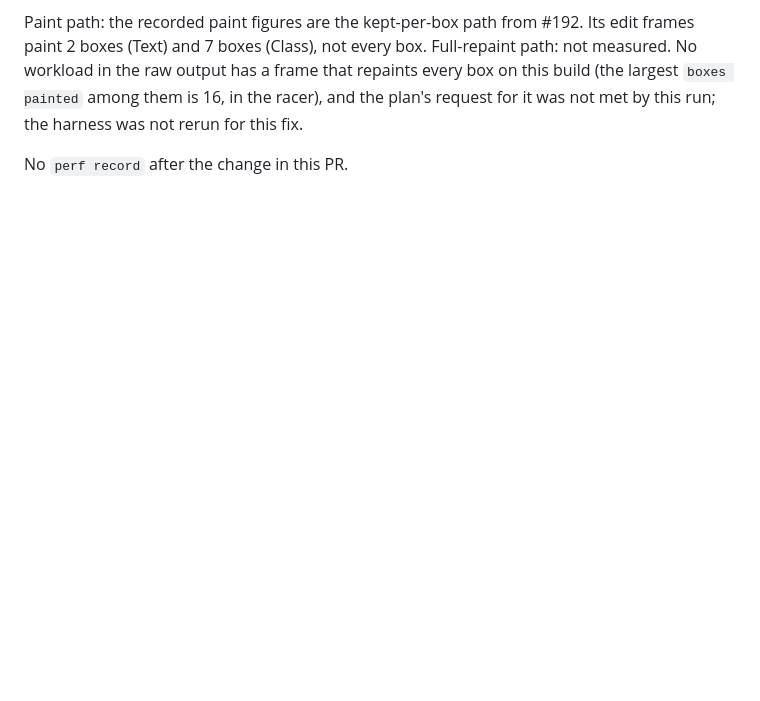
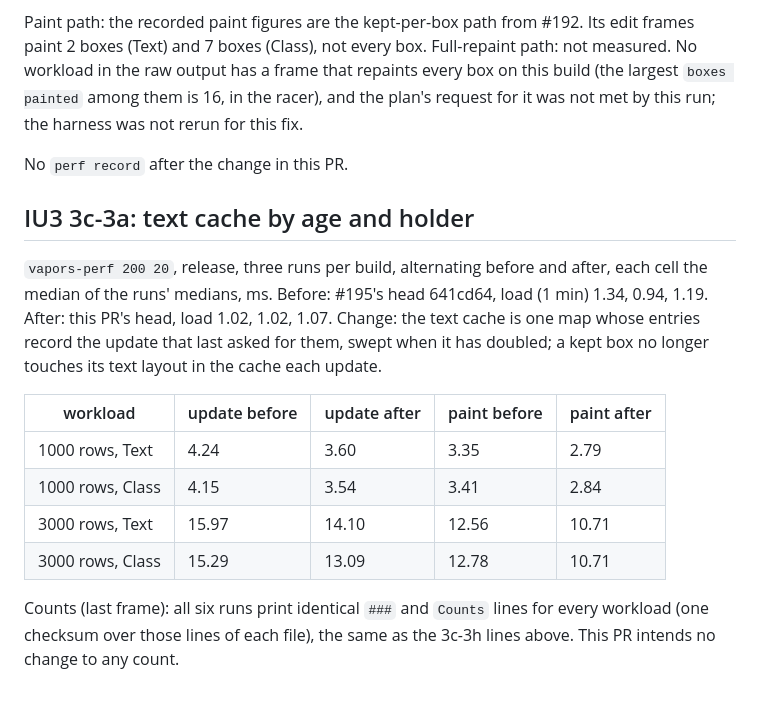
Before and after one commit to tomyan/vapors, a Markdown page: docs/perf/baseline-2026-11-10.md, the part around the change. Drawn GitHub-style; blank space fills up the shorter version.

Commit message:
IU3 3c-3a: record Text and Class edit timings before and after
Co-Authored-By: Claude Opus 5.5 <noreply@anthropic.com>
Claude-Session: https://claude.ai/code/session_01NfbSStyisuWRgxDtGV8eGu

```diff
--- a/docs/perf/baseline-2026-11-10.md
+++ b/docs/perf/baseline-2026-11-10.md
@@ -2624,3 +2624,24 @@ output has a frame that repaints every box on this build (the largest
 for it was not met by this run; the harness was not rerun for this fix.
 
 No `perf record` after the change in this PR.
+
+## IU3 3c-3a: text cache by age and holder
+
+`vapors-perf 200 20`, release, three runs per build, alternating before
+and after, each cell the median of the runs' medians, ms. Before: #195's
+head 641cd64, load (1 min) 1.34, 0.94, 1.19. After: this PR's head, load
+1.02, 1.02, 1.07. Change: the text cache is one map whose entries
+record the update that last asked for them, swept when it has doubled;
+a kept box no longer touches its text layout in the cache each update.
+
+| workload | update before | update after | paint before | paint after |
+|---|---|---|---|---|
+| 1000 rows, Text | 4.24 | 3.60 | 3.35 | 2.79 |
+| 1000 rows, Class | 4.15 | 3.54 | 3.41 | 2.84 |
+| 3000 rows, Text | 15.97 | 14.10 | 12.56 | 10.71 |
+| 3000 rows, Class | 15.29 | 13.09 | 12.78 | 10.71 |
+
+Counts (last frame): all six runs print identical `###` and `Counts`
+lines for every workload (one checksum over those lines of each file),
+the same as the 3c-3h lines above. This PR intends no change to any
+count.
```
